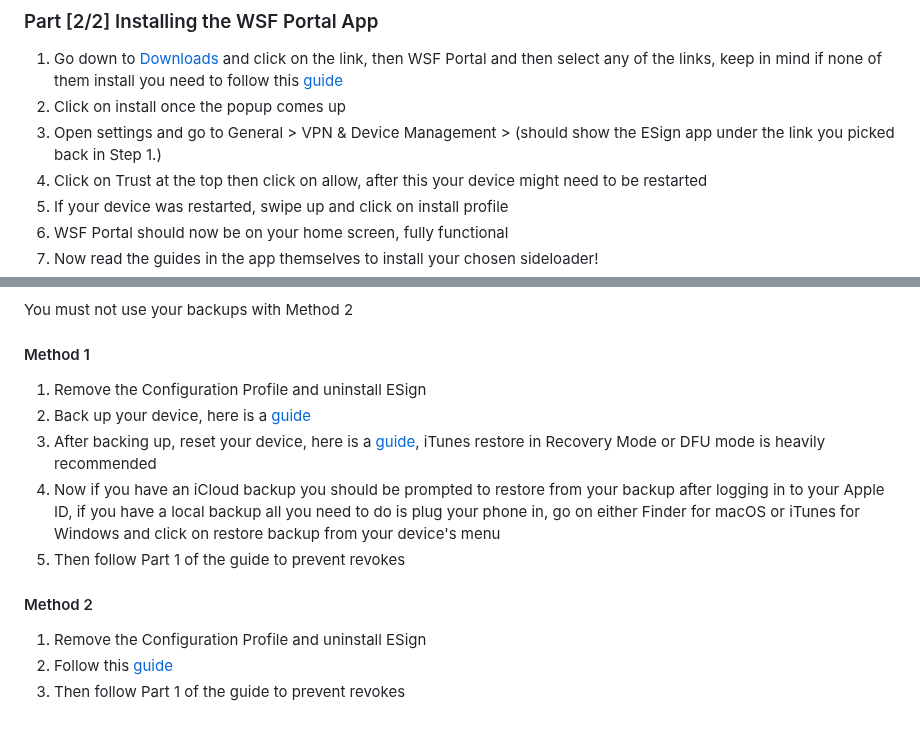
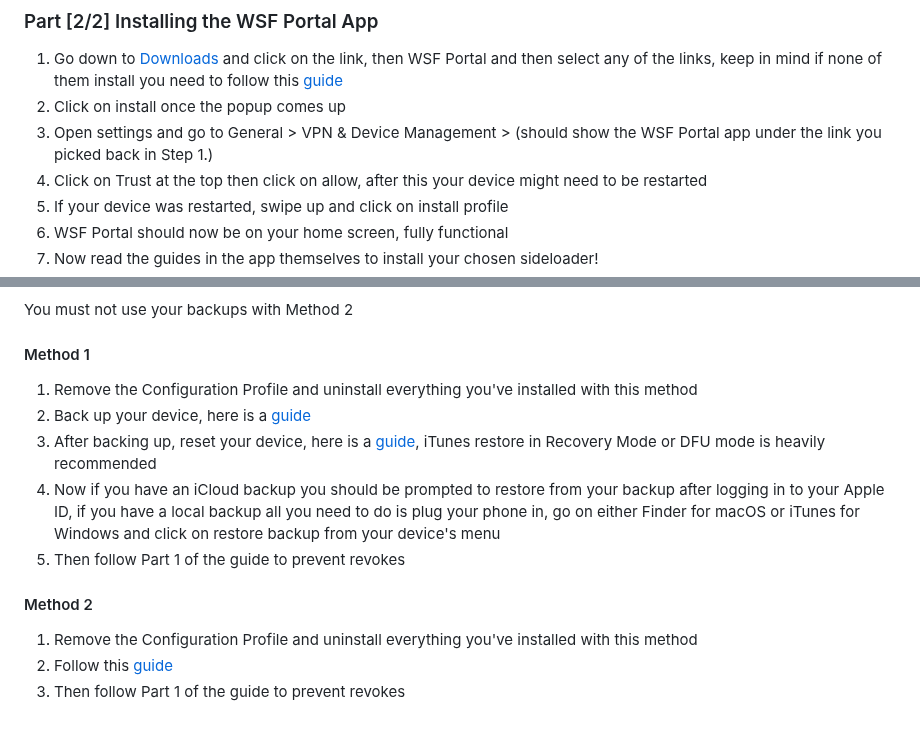
Before and after one commit to WhySooooFurious/Ultimate-Sideloading-Guide, a Markdown page: README.md, 2 parts joined by grey strips. Rendered like a GitHub page.

```diff
--- a/README.md
+++ b/README.md
@@ -49,7 +49,7 @@ Additionally, the madNS Config Profile support Ad-Blocking and Update Blocking
 ### Part [2/2] Installing the WSF Portal App
 1. Go down to [Downloads](#downloads) and click on the link, then WSF Portal and then select any of the links, keep in mind if none of them install you need to follow this [guide](#revoked)
 3. Click on install once the popup comes up
-4. Open settings and go to General > VPN & Device Management > (should show the ESign app under the link you picked back in Step 1.)
+4. Open settings and go to General > VPN & Device Management > (should show the WSF Portal app under the link you picked back in Step 1.)
 5. Click on Trust at the top then click on allow, after this your device might need to be restarted
 6. If your device was restarted, swipe up and click on install profile
 7. WSF Portal should now be on your home screen, fully functional
@@ -89,13 +89,13 @@ You must not use your backups with Method 2
 
 
 #### Method 1
-1. Remove the Configuration Profile and uninstall ESign
+1. Remove the Configuration Profile and uninstall everything you've installed with this method
 2. Back up your device, here is a [guide](https://shorturl.at/fnR5J)
 3. After backing up, reset your device, here is a [guide](https://shorturl.at/JKnhG), iTunes restore in Recovery Mode or DFU mode is heavily recommended
 5. Now if you have an iCloud backup you should be prompted to restore from your backup after logging in to your Apple ID, if you have a local backup all you need to do is plug your phone in, go on either Finder for macOS or iTunes for Windows and click on restore backup from your device's menu
 6. Then follow Part 1 of the guide to prevent revokes
 
 #### Method 2
-1. Remove the Configuration Profile and uninstall ESign
+1. Remove the Configuration Profile and uninstall everything you've installed with this method
 2. Follow this [guide](https://shorturl.at/JKnhG)
 3. Then follow Part 1 of the guide to prevent revokes
```
